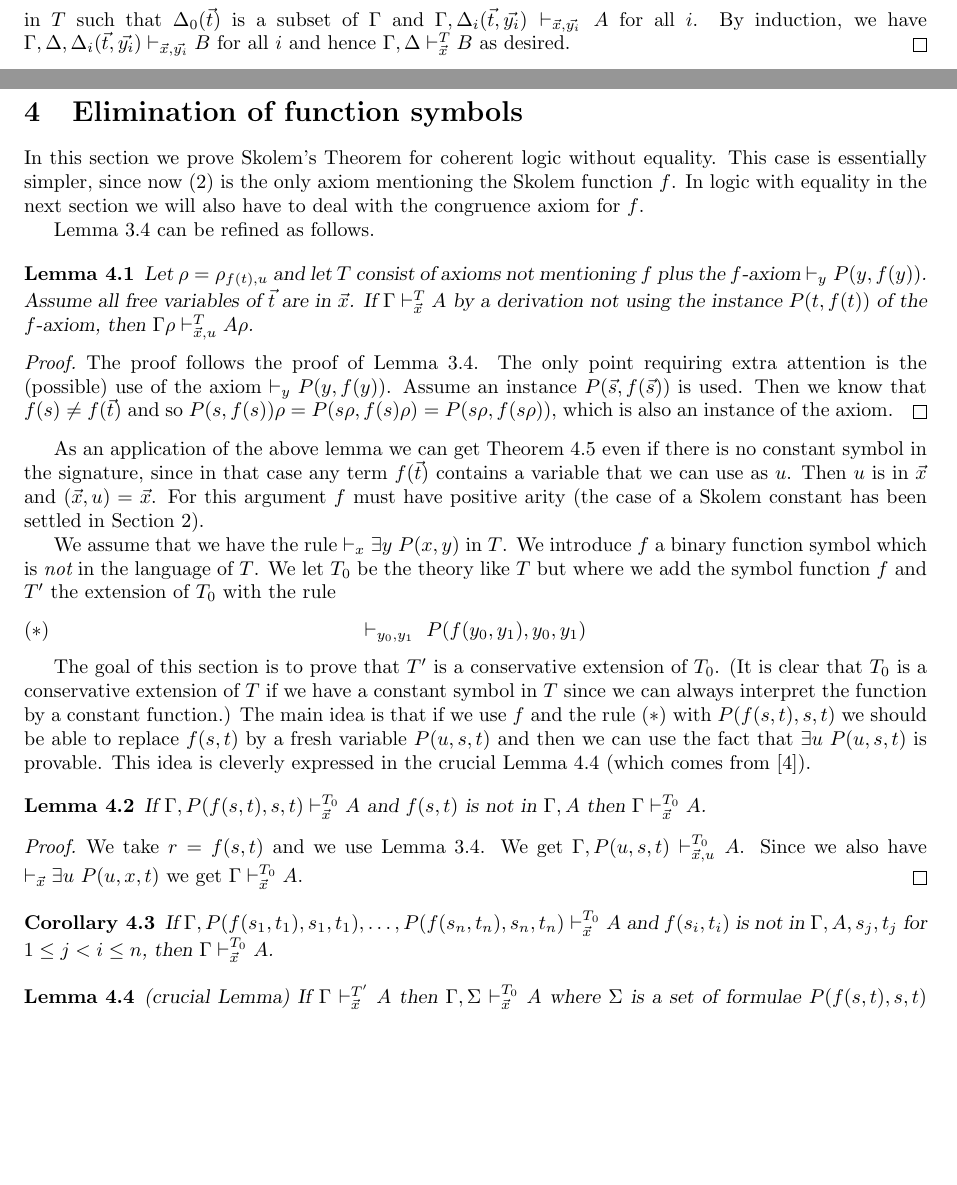
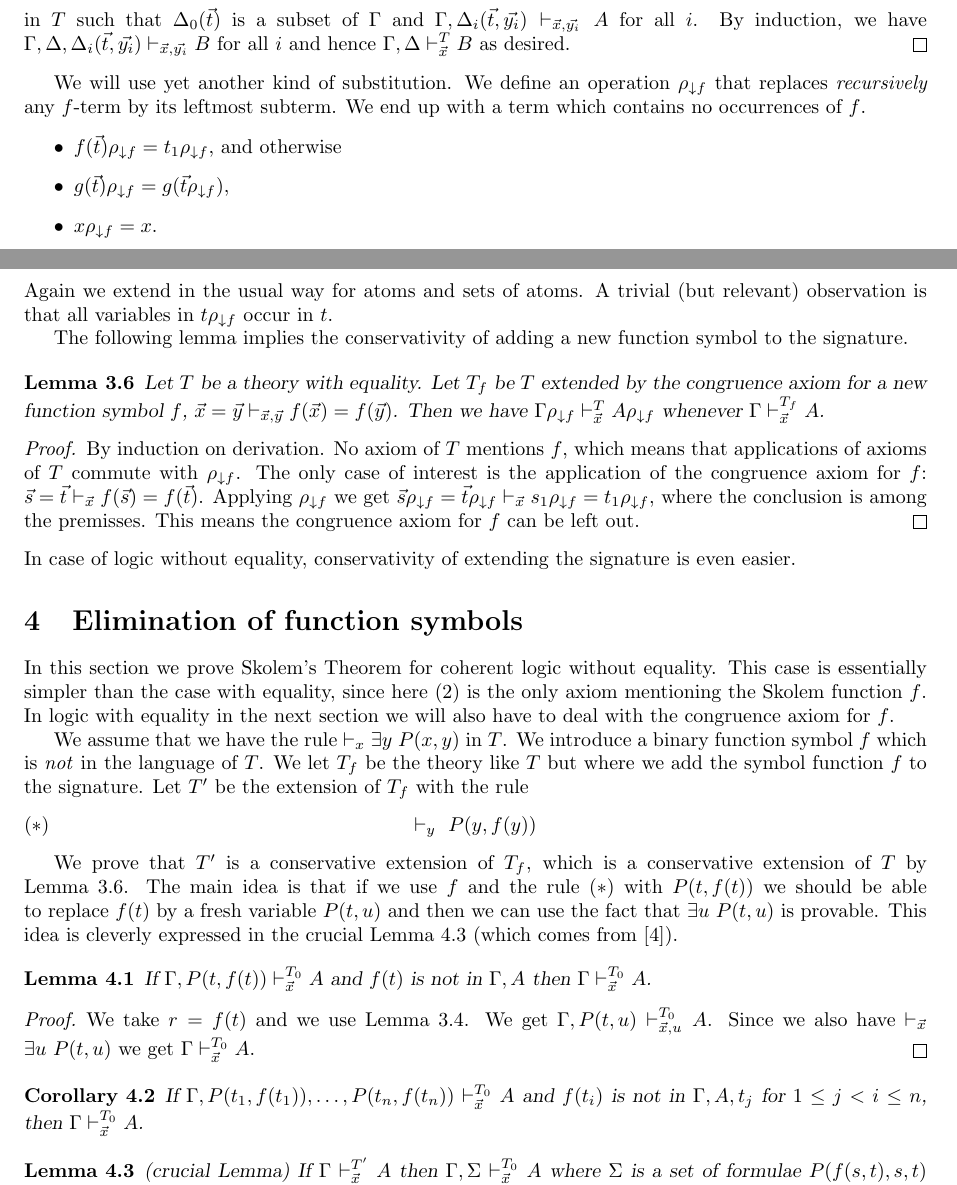
Before and after one commit to marcbezem/skolem, a LaTeX paper (main.tex): two parts of pages 3 and 4 of 9, joined at a grey line, cut so that both start at the same text, the shorter picture padded with empty space. Compiled offline with LaTeX, dvips and Ghostscript; a LaTeX package or settings file that is missing is left out.

Commit message:
fewer mistakes

```diff
--- a/main.tex
+++ b/main.tex
@@ -83,6 +83,8 @@
 \newcommand{\res}{{\sf res}}
 \newcommand{\Int}{{\bf I}}
 \newcommand{\sem}[1]{\langle #1\rangle}
+\newcommand{\ld}[1]{#1{\downarrow}}
+\newcommand{\ldf}[1]{#1\rho_{{\downarrow}f}}
 
 \newcommand{\Sph}{{\sf S}^1}
 \newcommand{\PROP}{{\sf prop}}
@@ -485,80 +487,82 @@ By induction, we have $\Gamma,\Delta,\Delta_i(\vec{t},\vec{y_i})\vdash_{\vec{x},
 and hence $\Gamma,\Delta\vdash_{\vec{x}}^T B$ as desired.
 \end{proof}
 
-\section{Elimination of function symbols}\label{sec:skolemfunction}
+We will use yet another kind of substitution. We define an operation
+$\ldf{}$ that replaces \emph{recursively} any $f$-term by its leftmost subterm.
+We end up with a term which contains no occurrences of $f$.
+\begin{itemize}
+\item $\ldf{f(\vec{t})} = \ldf{t_1}$, and otherwise
+\item $\ldf{g(\vec{t})} = g(\ldf{\vec{t}})$,
+\item $\ldf{x} = x$.
+\end{itemize}
+Again we extend in the usual way for atoms and sets of atoms.
+A trivial (but relevant) observation is that all variables in $\ldf{t}$ occur in $t$.
 
-In this section we prove Skolem's Theorem for coherent logic without equality.
-This case is essentially simpler, since now (\ref{allskol}) is the only axiom
-mentioning the Skolem function $f$. In logic with equality in the next section
-we will also have to deal with the congruence axiom for $f$.
+The following lemma implies the conservativity of adding a new
+function symbol to the signature.
 
-Lemma~\ref{subst2} can be refined as follows.
 \begin{lemma}\label{subst3}
-Let $\rho = \rho_{f({t}),u}$ and let $T$ consist of axioms not
-mentioning $f$ plus the $f$-axiom $\vdash_{y} P(y,f(y))$.
-Assume all free variables of $\vec{t}$ are in $\vec{x}$. If
-$\Gamma\vdash_{\vec{x}}^T A$ by a derivation not using the instance $P({t},f({t}))$
-of the $f$-axiom, then $\Gamma\rho\vdash_{\vec{x},u}^T A\rho$.
+Let $T$ be a theory with equality.
+Let $T_f$ be $T$ extended by the congruence axiom for a new function symbol $f$,
+$\vec{x}=\vec{y} \vdash_{\vec{x},\vec{y}} f(\vec{x}) = f(\vec{y})$.
+Then we have $\ldf{\Gamma}\vdash_{\vec{x}}^T \ldf{A}$
+whenever $\Gamma\vdash_{\vec{x}}^{T_f} A$.
 %by a derivation of the same size.
 \end{lemma}
 
 \begin{proof}
-The proof follows the proof of Lemma~\ref{subst2}. The only point requiring extra
-attention is the (possible) use of the axiom $\vdash_{{y}} P({y},f({y}))$.
-Assume an instance $P(\vec{s},f(\vec{s}))$ is used. Then we know that
-$f({s}) \neq f(\vec{t})$ and so
-$P({s},f({s}))\rho
-=P({s}\rho,f({s})\rho)
-=P({s}\rho,f({s}\rho))$,
-which is also an instance of the axiom.
+By induction on derivation. No axiom of $T$ mentions $f$, which means
+that applications of axioms of $T$ commute with $\ldf{}$. The only case of
+interest is the application of the  congruence axiom for $f$:
+$\vec{s}=\vec{t} \vdash_{\vec{x}} f(\vec{s}) = f(\vec{t})$. Applying $\ldf{}$ we get
+$\vec{s}\ldf{}=\vec{t}\ldf{} \vdash_{\vec{x}} s_1\ldf{} = t_1\ldf{}$,
+where the conclusion is among the premisses. This means the congruence
+axiom for $f$ can be left out.
 \end{proof}
-
-As an application of the above lemma we can get Theorem~\ref{thm:skolem}
-even if there is no constant symbol in the signature, since in that case
-any term $f(\vec{t})$ contains a variable that we can use as $u$.
-Then $u$ is in $\vec{x}$ and $(\vec{x},u)=\vec{x}$.
-For this argument $f$ must have positive arity (the case of a
-Skolem constant has been settled in Section~\ref{sec:skolemconstant}).
+In case of logic without equality, conservativity of extending the signature
+is even easier.
 
 
+\section{Elimination of function symbols}\label{sec:skolemfunction}
 
-
-
-
-
+In this section we prove Skolem's Theorem for coherent logic without equality.
+This case is essentially simpler than the case with equality,
+since here (\ref{allskol}) is the only axiom
+mentioning the Skolem function $f$. In logic with equality in the next section
+we will also have to deal with the congruence axiom for $f$.
 
 We assume that we have the rule $\vdash_{x}\exists y~P(x,y)$ in $T$.
-We introduce $f$ a binary function
-symbol which is {\em not} in the language of $T$. We let $T_0$ be the theory like $T$ but where we
-add the symbol function $f$ and $T'$ the extension of $T_0$ with the rule
+We introduce a binary function
+symbol $f$ which is \emph{not} in the language of $T$.
+We let $T_f$ be the theory like $T$ but where we
+add the symbol function $f$ to the signature.
+Let $T'$ be the extension of $T_f$ with the rule
 $$
-\vdash_{y_0,y_1}~P(f(y_0,y_1),y_0,y_1)\leqno{(*)}
+\vdash_{y}~P(y,f(y))\leqno{(*)}
 $$
 
- The goal of this section is to prove that $T'$ is a conservative extension of $T_0$. (It is clear
-that $T_0$ is a conservative extension of $T$ if we have a constant symbol in $T$ since we can always
-interpret the function by a constant function.) The main idea is that if we use $f$ and the rule
-$(*)$ with $P(f(s,t),s,t)$ we should be able to replace $f(s,t)$ by a fresh variable
-$P(u,s,t)$ and then we can use the fact that $\exists u~P(u,s,t)$ is provable.
-This idea is cleverly expressed in the crucial Lemma \ref{crucial} (which comes from \cite{Maehara}).
-
-% We define a $f$-term of $\Gamma$ to be any term of the form $f(t_0,t_1)$ which appears
-%in $\Gamma$.
+We prove that $T'$ is a conservative extension of $T_f$,
+which is a conservative extension of $T$ by Lemma~\ref{subst3}.
+The main idea is that if we use $f$ and the rule
+$(*)$ with $P(t,f(t))$ we should be able to replace $f(t)$ by a fresh variable
+$P(t,u)$ and then we can use the fact that $\exists u~P(t,u)$ is provable.
+This idea is cleverly expressed in the crucial Lemma~\ref{crucial}
+(which comes from \cite{Maehara}).
 
 \begin{lemma}\label{simpl}
-If $\Gamma,P(f(s,t),s,t)\vdash_{\vec{x}}^{T_0} A$ and
-$f(s,t)$ is not in $\Gamma,A$ then $\Gamma\vdash_{\vec{x}}^{T_0} A$.
+If $\Gamma,P(t,f(t))\vdash_{\vec{x}}^{T_0} A$ and
+$f(t)$ is not in $\Gamma,A$ then $\Gamma\vdash_{\vec{x}}^{T_0} A$.
 \end{lemma}
 
 \begin{proof}
-We take $r = f(s,t)$ and we use Lemma \ref{subst2}. We get
-$\Gamma,P(u,s,t)\vdash_{\vec{x},u}^{T_0} A$. Since we also have
-$\vdash_{\vec{x}}\exists u~P(u,x,t)$ we get  $\Gamma\vdash_{\vec{x}}^{T_0} A$.
+We take $r = f(t)$ and we use Lemma \ref{subst2}. We get
+$\Gamma,P(t,u)\vdash_{\vec{x},u}^{T_0} A$. Since we also have
+$\vdash_{\vec{x}}\exists u~P(t,u)$ we get  $\Gamma\vdash_{\vec{x}}^{T_0} A$.
 \end{proof}
 
 \begin{corollary}\label{simpl1}
-If $\Gamma,P(f(s_1,t_1),s_1,t_1),\dots,P(f(s_n,t_n),s_n,t_n)\vdash_{\vec{x}}^{T_0} A$ and
-$f(s_i,t_i)$ is not in $\Gamma,A,s_j,t_j$ for $1\leq j < i \leq n$,
+If $\Gamma,P(t_1,f(t_1)),\dots,P(t_n,f(t_n))\vdash_{\vec{x}}^{T_0} A$ and
+$f(t_i)$ is not in $\Gamma,A,t_j$ for $1\leq j < i \leq n$,
 then $\Gamma\vdash_{\vec{x}}^{T_0} A$.
 \end{corollary}
 
```
